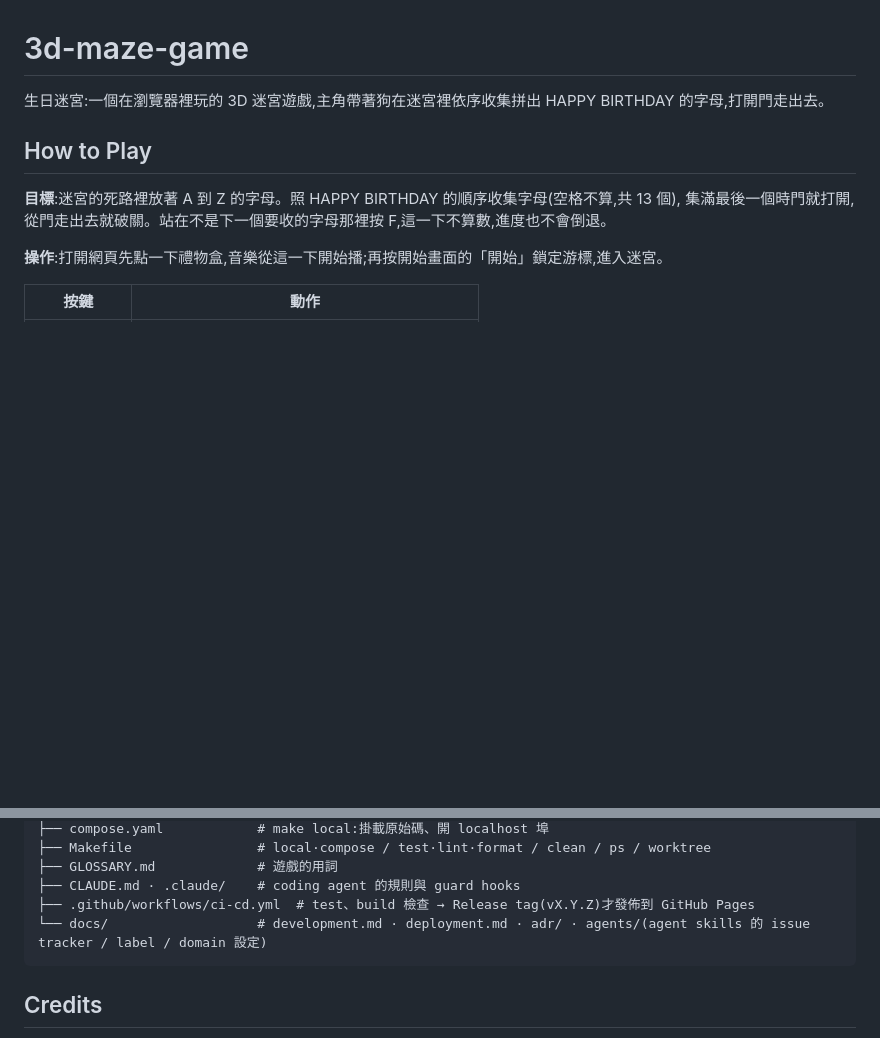
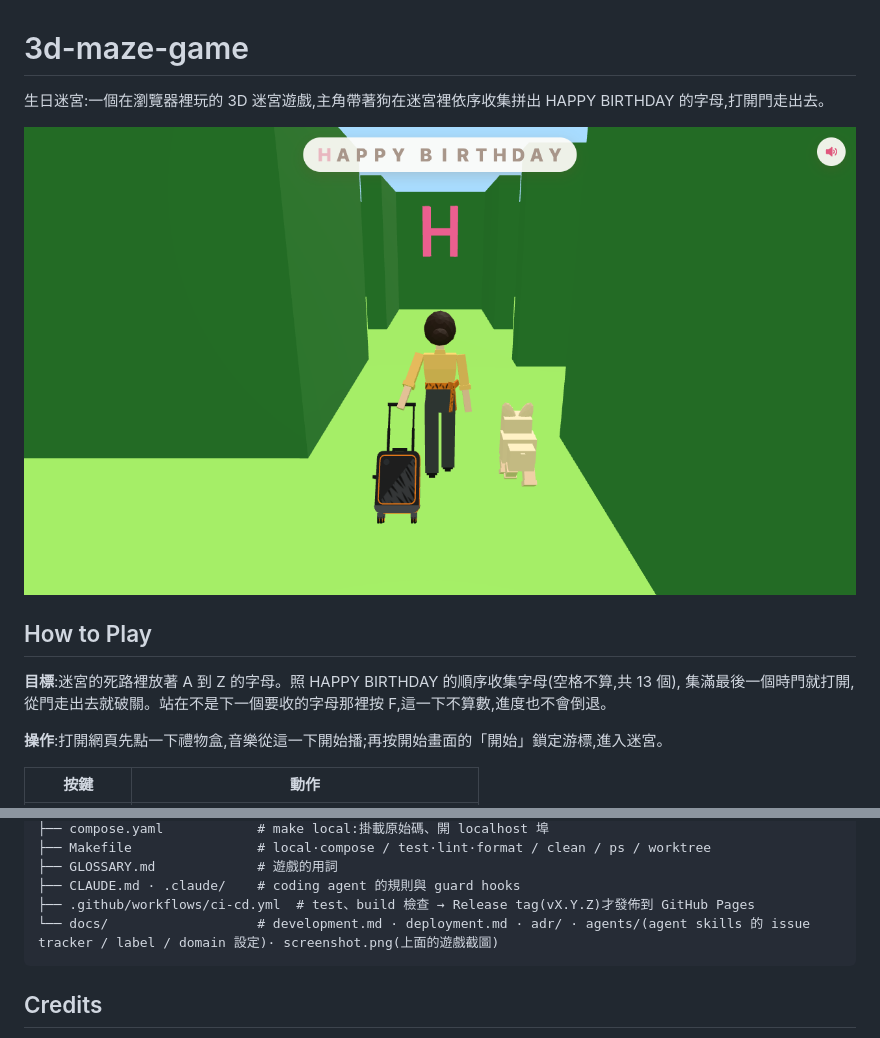
Before and after one commit to aj006600/3d-maze-game, a Markdown page: README.md, 2 parts joined by grey strips. Drawn GitHub-style; pictures changed too: docs/screenshot.png (added); blank space fills up the shorter version.

````diff
--- a/README.md
+++ b/README.md
@@ -1,6 +1,8 @@
 # 3d-maze-game
 
 生日迷宮:一個在瀏覽器裡玩的 3D 迷宮遊戲,主角帶著狗在迷宮裡依序收集拼出 HAPPY BIRTHDAY 的字母,打開門走出去。
+
+![遊戲畫面:主角拉著登機箱、帶著狗,跑向飄在死路裡的字母 H](docs/screenshot.png)
 
 ## How to Play
 
@@ -57,7 +59,7 @@ make help    # 其餘指令
 ├── GLOSSARY.md             # 遊戲的用詞
 ├── CLAUDE.md · .claude/    # coding agent 的規則與 guard hooks
 ├── .github/workflows/ci-cd.yml  # test、build 檢查 → Release tag(vX.Y.Z)才發佈到 GitHub Pages
-└── docs/                   # development.md · deployment.md · adr/ · agents/(agent skills 的 issue tracker / label / domain 設定)
+└── docs/                   # development.md · deployment.md · adr/ · agents/(agent skills 的 issue tracker / label / domain 設定)· screenshot.png(上面的遊戲截圖)
 ```
 
 ## Credits
````
Also changed, not shown: 6 other files.
